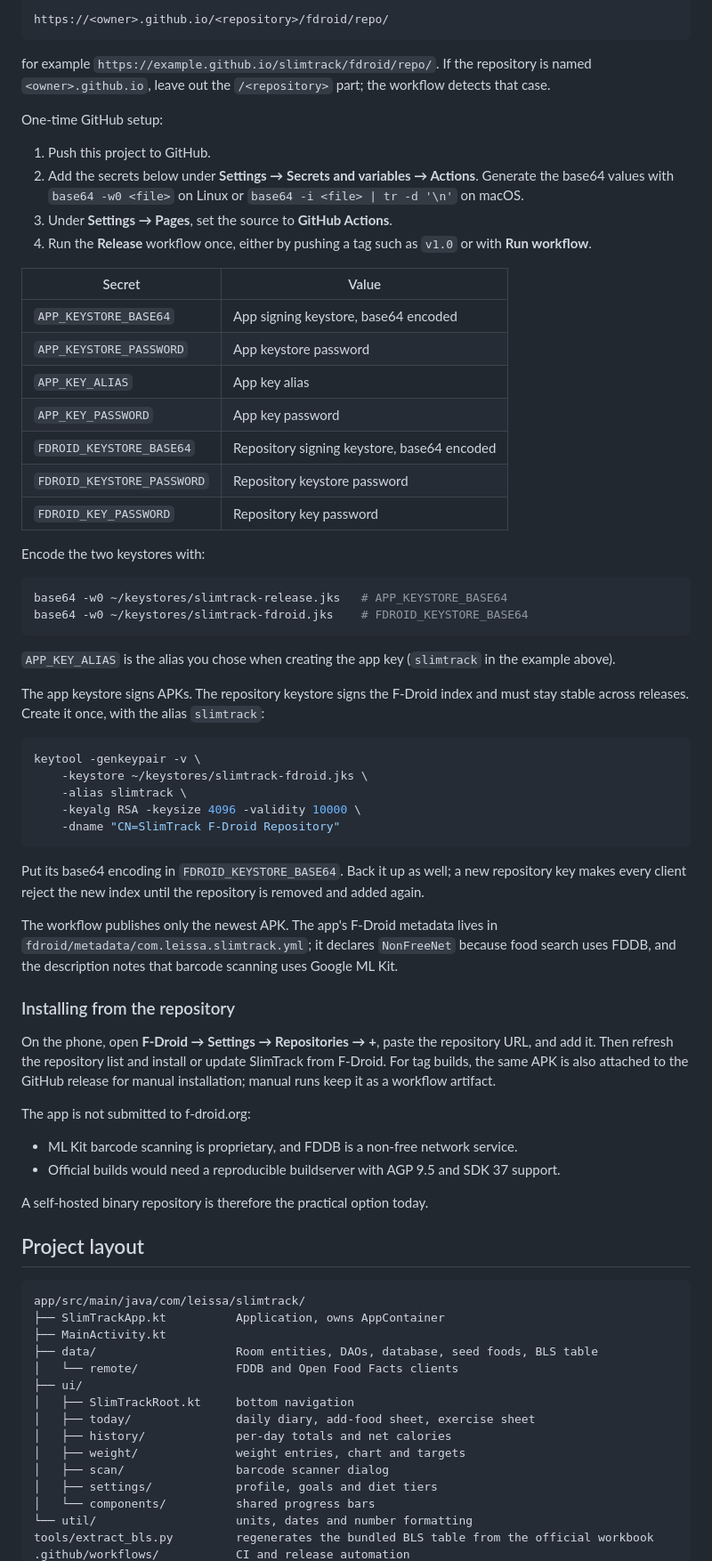
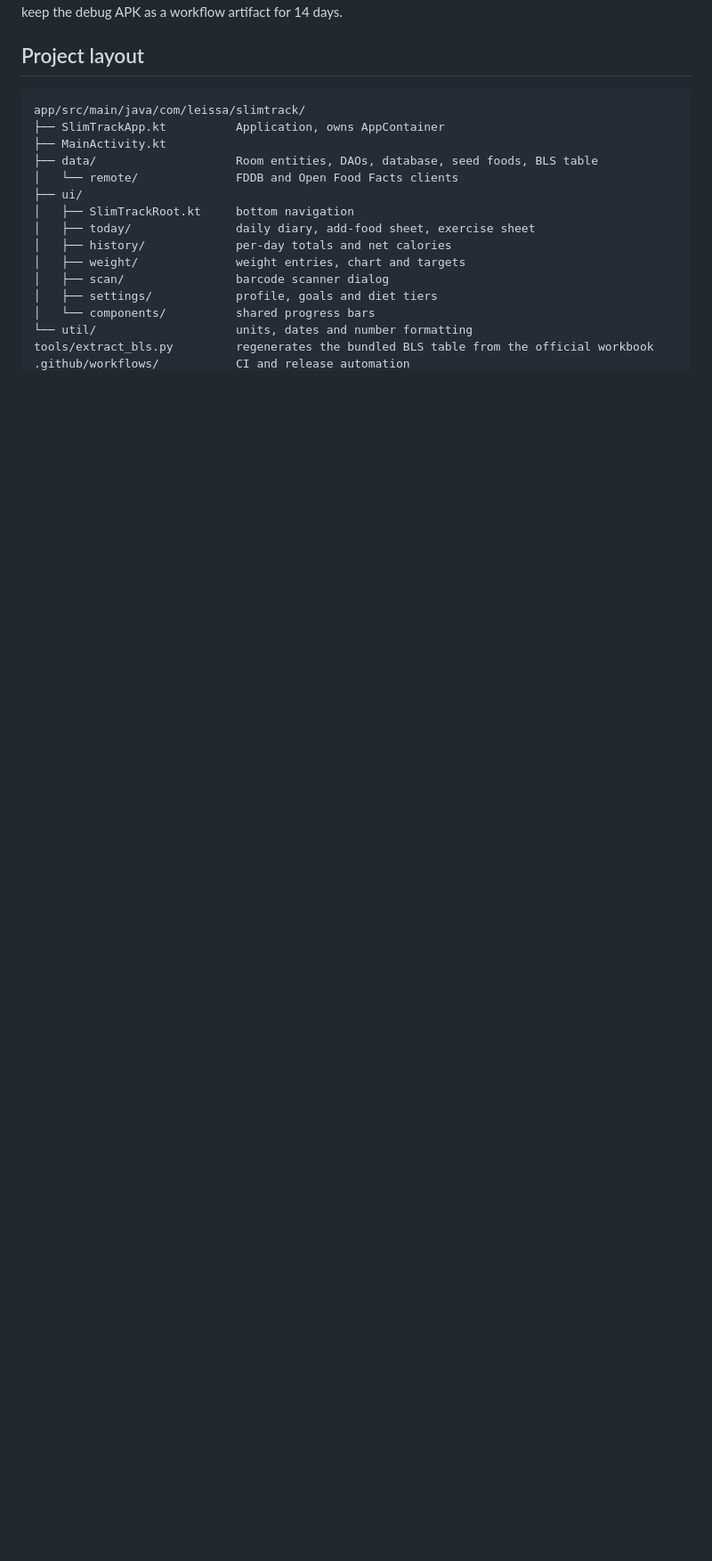
Before and after one commit to leissa/slimtrack, a Markdown page: README.md, the part around one of its changes. Shown at 89% size. Rendered like a GitHub page; blank space fills up the shorter version.

````diff
--- a/README.md
+++ b/README.md
@@ -136,72 +75,4 @@ The repository is served at:
-```text
-https://<owner>.github.io/<repository>/fdroid/repo/
-```
-
-for example `https://example.github.io/slimtrack/fdroid/repo/`. If the repository is named
-`<owner>.github.io`, leave out the `/<repository>` part; the workflow detects that case.
-
-One-time GitHub setup:
-
-1. Push this project to GitHub.
-2. Add the secrets below under **Settings → Secrets and variables → Actions**. Generate
-   the base64 values with `base64 -w0 <file>` on Linux or
-   `base64 -i <file> | tr -d '\n'` on macOS.
-3. Under **Settings → Pages**, set the source to **GitHub Actions**.
-4. Run the **Release** workflow once, either by pushing a tag such as `v1.0` or with
-   **Run workflow**.
-
-| Secret | Value |
-| --- | --- |
-| `APP_KEYSTORE_BASE64` | App signing keystore, base64 encoded |
-| `APP_KEYSTORE_PASSWORD` | App keystore password |
-| `APP_KEY_ALIAS` | App key alias |
-| `APP_KEY_PASSWORD` | App key password |
-| `FDROID_KEYSTORE_BASE64` | Repository signing keystore, base64 encoded |
-| `FDROID_KEYSTORE_PASSWORD` | Repository keystore password |
-| `FDROID_KEY_PASSWORD` | Repository key password |
-
-Encode the two keystores with:
-
-```bash
-base64 -w0 ~/keystores/slimtrack-release.jks   # APP_KEYSTORE_BASE64
-base64 -w0 ~/keystores/slimtrack-fdroid.jks    # FDROID_KEYSTORE_BASE64
-```
-
-`APP_KEY_ALIAS` is the alias you chose when creating the app key (`slimtrack` in the
-example above).
-
-The app keystore signs APKs. The repository keystore signs the F-Droid index and must
-stay stable across releases. Create it once, with the alias `slimtrack`:
-
-```bash
-keytool -genkeypair -v \
-    -keystore ~/keystores/slimtrack-fdroid.jks \
-    -alias slimtrack \
-    -keyalg RSA -keysize 4096 -validity 10000 \
-    -dname "CN=SlimTrack F-Droid Repository"
-```
-
-Put its base64 encoding in `FDROID_KEYSTORE_BASE64`. Back it up as well; a new repository
-key makes every client reject the new index until the repository is removed and added
-again.
-
-The workflow publishes only the newest APK. The app's F-Droid metadata lives in
-`fdroid/metadata/com.leissa.slimtrack.yml`; it declares `NonFreeNet` because food search
-uses FDDB, and the description notes that barcode scanning uses Google ML Kit.
-
-### Installing from the repository
-
-On the phone, open **F-Droid → Settings → Repositories → +**, paste the repository URL,
-and add it. Then refresh the repository list and install or update SlimTrack from F-Droid.
-For tag builds, the same APK is also attached to the GitHub release for manual
-installation; manual runs keep it as a workflow artifact.
-
-The app is not submitted to f-droid.org:
-
-- ML Kit barcode scanning is proprietary, and FDDB is a non-free network service.
-- Official builds would need a reproducible buildserver with AGP 9.5 and SDK 37 support.
-
-A self-hosted binary repository is therefore the practical option today.
+artifact for 14 days.
 
 ## Project layout
 
````
Also changed, not shown: other parts of README.md (+18 -78 lines), docs/fdroid-repo-qr.png (added).
